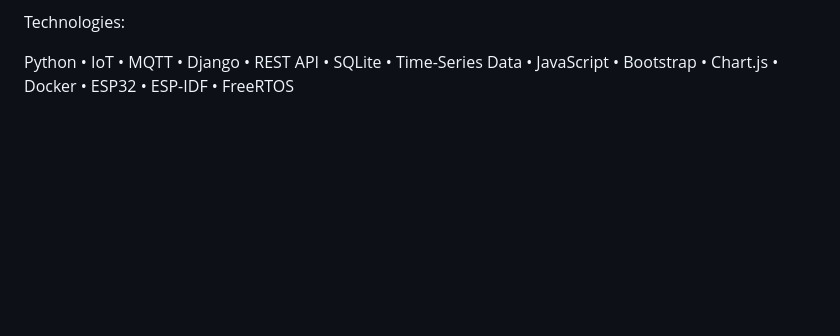
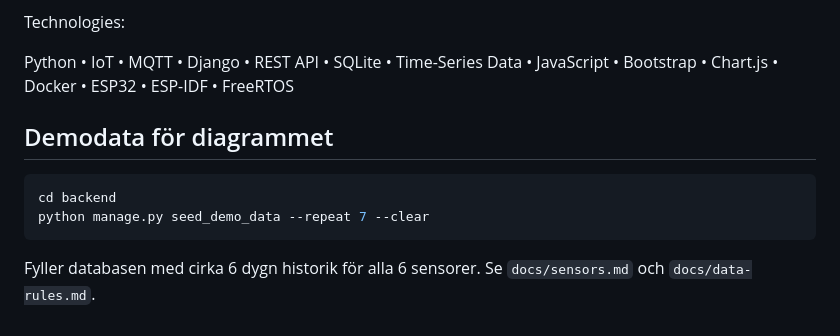
Before and after one commit to muhaka-1/smart-env-monitoring, a Markdown page: README.md, the part around the change. Drawn GitHub-style; blank space fills up the shorter version.

Commit message:
docs: describe seed_demo_data in README

````diff
--- a/README.md
+++ b/README.md
@@ -424,3 +424,10 @@ Smart Environmental Monitoring – IoT Project
 Technologies:
 
 Python • IoT • MQTT • Django • REST API • SQLite • Time-Series Data • JavaScript • Bootstrap • Chart.js • Docker • ESP32 • ESP-IDF • FreeRTOS
+
+## Demodata för diagrammet
+```bash
+cd backend
+python manage.py seed_demo_data --repeat 7 --clear
+```
+Fyller databasen med cirka 6 dygn historik för alla 6 sensorer. Se `docs/sensors.md` och `docs/data-rules.md`.
````
